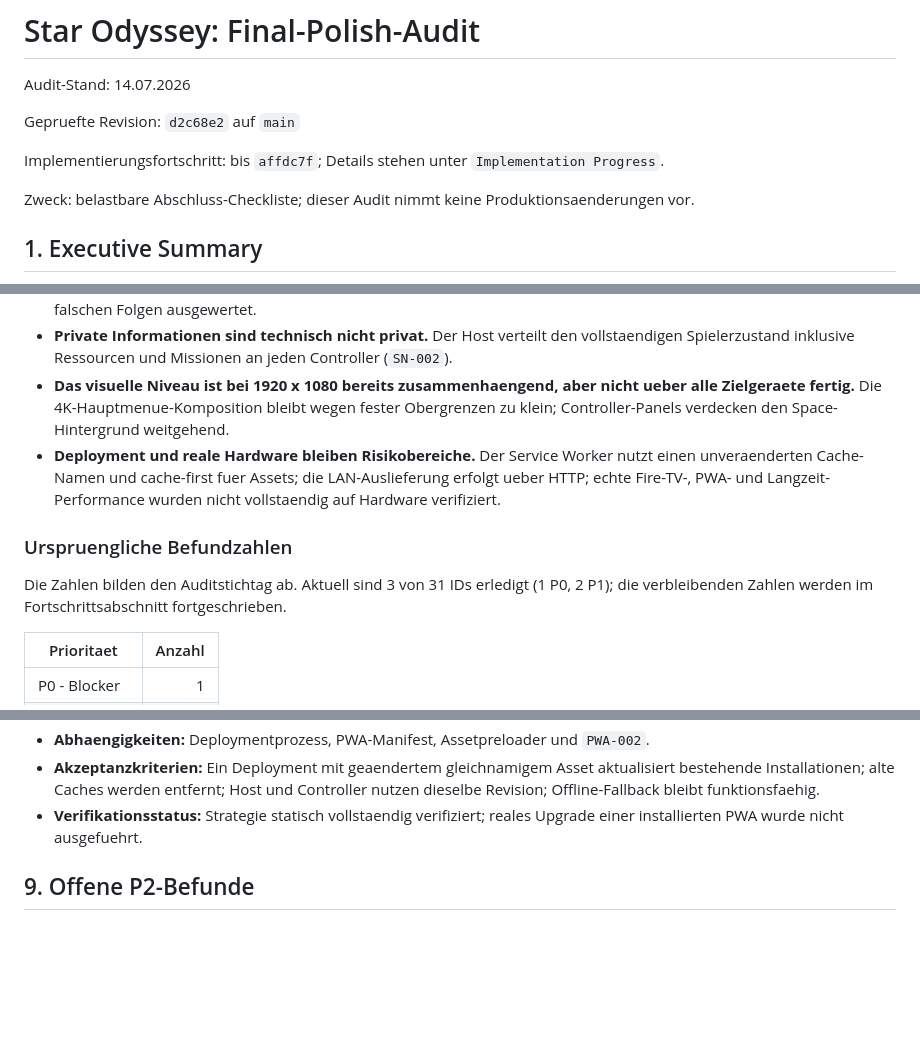
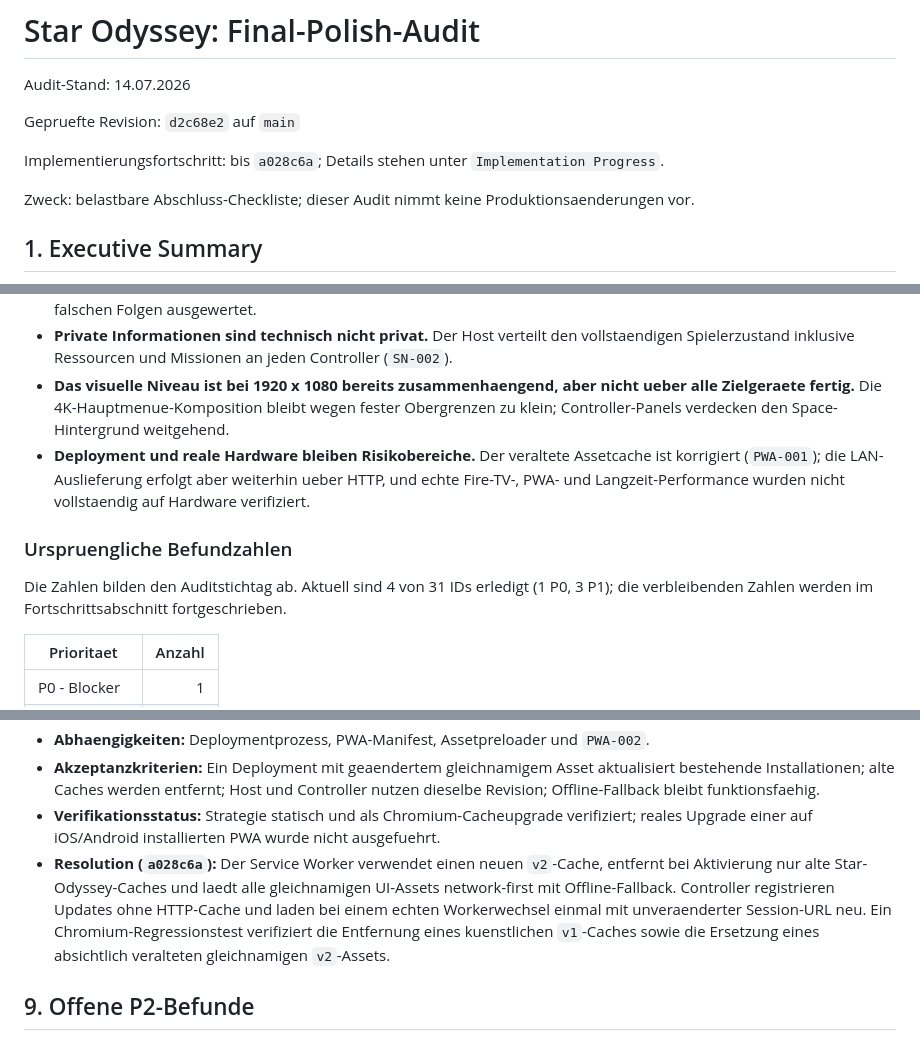
Before and after one commit to DerDruckpilot/Star-Odyssey, a Markdown page: docs/final-polish-audit.md, 3 parts joined by grey strips. Rendered like a GitHub page; blank space fills up the shorter version.

Commit message:
docs: record controller cache fix

```diff
--- a/docs/final-polish-audit.md
+++ b/docs/final-polish-audit.md
@@ -4,7 +4,7 @@ Audit-Stand: 14.07.2026
 
 Gepruefte Revision: `d2c68e2` auf `main`
 
-Implementierungsfortschritt: bis `affdc7f`; Details stehen unter `Implementation Progress`.
+Implementierungsfortschritt: bis `a028c6a`; Details stehen unter `Implementation Progress`.
 
 Zweck: belastbare Abschluss-Checkliste; dieser Audit nimmt keine Produktionsaenderungen vor.
 
@@ -19,11 +19,11 @@ Der Stand ist trotzdem **nicht final polished**:
 - **Supernova ist nicht vollstaendig regelkonform spielbar.** 13 von 25 Missionen sind nicht automatisch regelgeprueft; Fabrikbestand und Brettdarstellung sind unvollstaendig; Schlachtschiffkaempfe werden automatisch und teilweise mit falschen Folgen ausgewertet.
 - **Private Informationen sind technisch nicht privat.** Der Host verteilt den vollstaendigen Spielerzustand inklusive Ressourcen und Missionen an jeden Controller (`SN-002`).
 - **Das visuelle Niveau ist bei 1920 x 1080 bereits zusammenhaengend, aber nicht ueber alle Zielgeraete fertig.** Die 4K-Hauptmenue-Komposition bleibt wegen fester Obergrenzen zu klein; Controller-Panels verdecken den Space-Hintergrund weitgehend.
-- **Deployment und reale Hardware bleiben Risikobereiche.** Der Service Worker nutzt einen unveraenderten Cache-Namen und cache-first fuer Assets; die LAN-Auslieferung erfolgt ueber HTTP; echte Fire-TV-, PWA- und Langzeit-Performance wurden nicht vollstaendig auf Hardware verifiziert.
+- **Deployment und reale Hardware bleiben Risikobereiche.** Der veraltete Assetcache ist korrigiert (`PWA-001`); die LAN-Auslieferung erfolgt aber weiterhin ueber HTTP, und echte Fire-TV-, PWA- und Langzeit-Performance wurden nicht vollstaendig auf Hardware verifiziert.
 
 ### Urspruengliche Befundzahlen
 
-Die Zahlen bilden den Auditstichtag ab. Aktuell sind 3 von 31 IDs erledigt (1 P0, 2 P1); die verbleibenden Zahlen werden im Fortschrittsabschnitt fortgeschrieben.
+Die Zahlen bilden den Auditstichtag ab. Aktuell sind 4 von 31 IDs erledigt (1 P0, 3 P1); die verbleibenden Zahlen werden im Fortschrittsabschnitt fortgeschrieben.
 
 | Prioritaet | Anzahl |
 |---|---:|
@@ -383,7 +383,8 @@ Die folgenden Punkte sind belegt beabsichtigt und werden in diesem Audit **nicht
 - **Empfohlene spaetere Massnahme:** Cache-Namen/build revisionieren, alte Caches in `activate` entfernen und zentrale UI-Assets network-first bzw. stale-while-revalidate mit Revision nutzen; Updatehinweis/Reload kontrollieren.
 - **Abhaengigkeiten:** Deploymentprozess, PWA-Manifest, Assetpreloader und `PWA-002`.
 - **Akzeptanzkriterien:** Ein Deployment mit geaendertem gleichnamigem Asset aktualisiert bestehende Installationen; alte Caches werden entfernt; Host und Controller nutzen dieselbe Revision; Offline-Fallback bleibt funktionsfaehig.
-- **Verifikationsstatus:** Strategie statisch vollstaendig verifiziert; reales Upgrade einer installierten PWA wurde nicht ausgefuehrt.
+- **Verifikationsstatus:** Strategie statisch und als Chromium-Cacheupgrade verifiziert; reales Upgrade einer auf iOS/Android installierten PWA wurde nicht ausgefuehrt.
+- **Resolution (`a028c6a`):** Der Service Worker verwendet einen neuen `v2`-Cache, entfernt bei Aktivierung nur alte Star-Odyssey-Caches und laedt alle gleichnamigen UI-Assets network-first mit Offline-Fallback. Controller registrieren Updates ohne HTTP-Cache und laden bei einem echten Workerwechsel einmal mit unveraenderter Session-URL neu. Ein Chromium-Regressionstest verifiziert die Entfernung eines kuenstlichen `v1`-Caches sowie die Ersetzung eines absichtlich veralteten gleichnamigen `v2`-Assets.
 
 ## 9. Offene P2-Befunde
 
```
Also changed, not shown: other parts of docs/final-polish-audit.md (+8 -7 lines).
